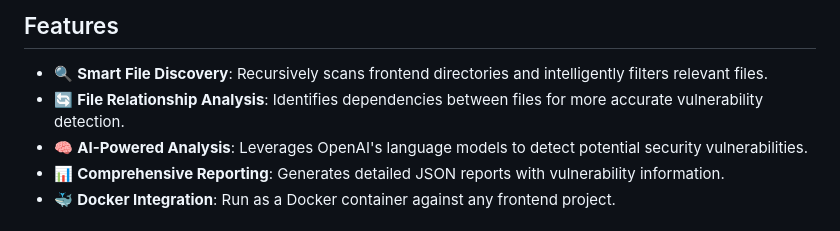
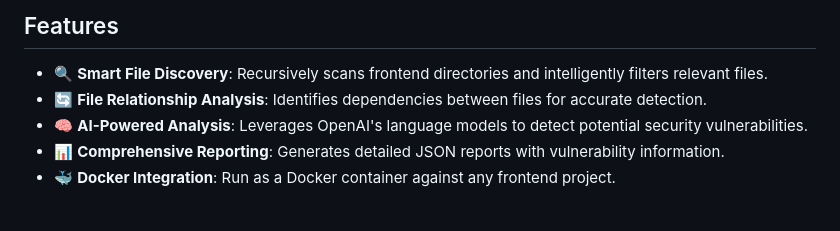
Before and after one commit to MoldoAndr/AI-SAST, a Markdown page: README.md, the part around the change. Drawn GitHub-style.

Commit message:
Rephrase the world

```diff
--- a/README.md
+++ b/README.md
@@ -5,7 +5,7 @@ AI_SAST is a Docker-based tool that uses OpenAI's language models to perform adv
 ## Features
 
 - 🔍 **Smart File Discovery**: Recursively scans frontend directories and intelligently filters relevant files.
-- 🔄 **File Relationship Analysis**: Identifies dependencies between files for more accurate vulnerability detection.
+- 🔄 **File Relationship Analysis**: Identifies dependencies between files for accurate detection.
 - 🧠 **AI-Powered Analysis**: Leverages OpenAI's language models to detect potential security vulnerabilities.
 - 📊 **Comprehensive Reporting**: Generates detailed JSON reports with vulnerability information.
 - 🐳 **Docker Integration**: Run as a Docker container against any frontend project.
```
